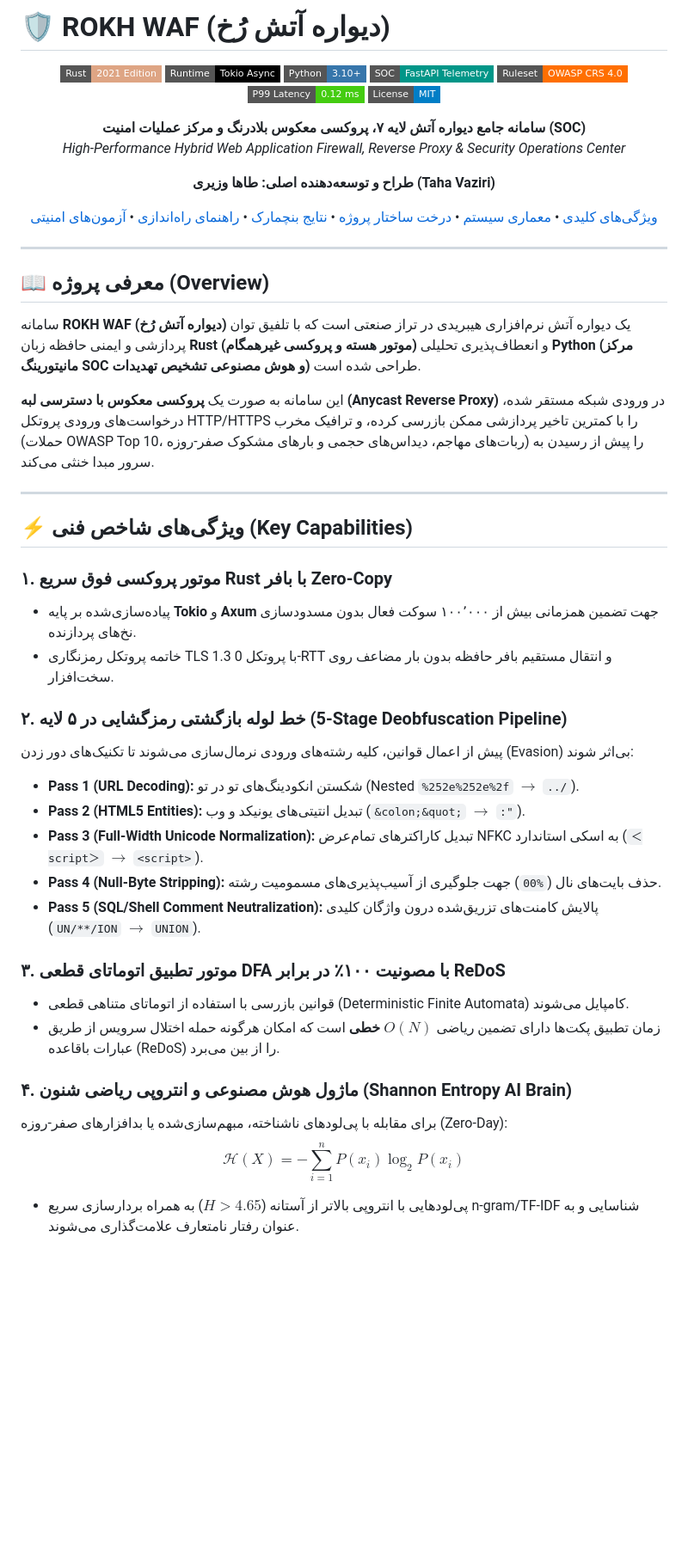
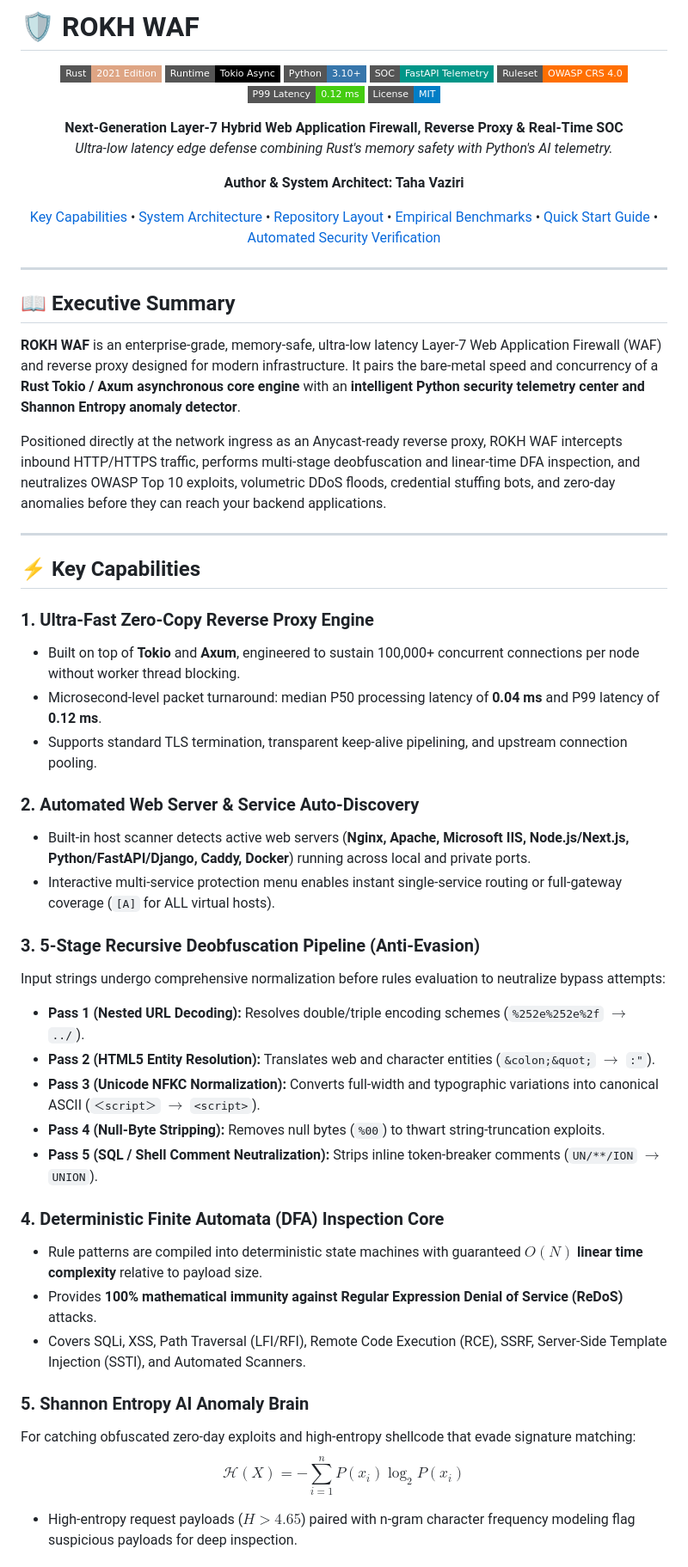
Before and after one commit to LastPw/ROKH-WAF, a Markdown page: README.md, the part around one of its changes. Shown at 86% size. GitHub-like rendering; badges without logos; blank space fills up the shorter version.

Commit message:
docs: overhaul README into professional English with benchmarks and architecture

```diff
--- a/README.md
+++ b/README.md
@@ -1,4 +1,4 @@
-# 🛡️ ROKH WAF (دیواره آتش رُخ)
+# 🛡️ ROKH WAF
 
 <div align="center">
 
@@ -10,50 +10,56 @@
 [![Latency P99](https://img.shields.io/badge/P99%20Latency-0.12%20ms-success.svg?style=flat-square)](#-empirical-benchmarks)
 [![License: MIT](https://img.shields.io/badge/License-MIT-blue.svg?style=flat-square)](LICENSE)
 
-**سامانه جامع دیواره آتش لایه ۷، پروکسی معکوس بلادرنگ و مرکز عملیات امنیت (SOC)**
-*High-Performance Hybrid Web Application Firewall, Reverse Proxy & Security Operations Center*
+**Next-Generation Layer-7 Hybrid Web Application Firewall, Reverse Proxy & Real-Time SOC**
+*Ultra-low latency edge defense combining Rust's memory safety with Python's AI telemetry.*
 
-**طراح و توسعه‌دهنده اصلی: طاها وزیری (Taha Vaziri)**
+**Author & System Architect: Taha Vaziri**
 
-[ویژگی‌های کلیدی](#-key-capabilities) •
-[معماری سیستم](#-system-architecture) •
-[درخت ساختار پروژه](#-repository-structure) •
-[نتایج بنچمارک](#-empirical-benchmarks) •
-[راهنمای راه‌اندازی](#-quick-start-guide) •
-[آزمون‌های امنیتی](#-automated-security-verification)
+[Key Capabilities](#-key-capabilities) •
+[System Architecture](#-system-architecture) •
+[Repository Layout](#-repository-layout) •
+[Empirical Benchmarks](#-empirical-benchmarks) •
+[Quick Start Guide](#-quick-start-guide) •
+[Automated Security Verification](#-automated-security-verification)
 
 </div>
 
 ---
 
-## 📖 معرفی پروژه (Overview)
+## 📖 Executive Summary
 
-سامانه **ROKH WAF (دیواره آتش رُخ)** یک دیواره آتش نرم‌افزاری هیبریدی در تراز صنعتی است که با تلفیق توان پردازشی و ایمنی حافظه زبان **Rust (موتور هسته و پروکسی غیرهمگام)** و انعطاف‌پذیری تحلیلی **Python (مرکز مانیتورینگ SOC و هوش مصنوعی تشخیص تهدیدات)** طراحی شده است.
+**ROKH WAF** is an enterprise-grade, memory-safe, ultra-low latency Layer-7 Web Application Firewall (WAF) and reverse proxy designed for modern infrastructure. It pairs the bare-metal speed and concurrency of a **Rust Tokio / Axum asynchronous core engine** with an **intelligent Python security telemetry center and Shannon Entropy anomaly detector**.
 
-این سامانه به صورت یک **پروکسی معکوس با دسترسی لبه (Anycast Reverse Proxy)** در ورودی شبکه مستقر شده، درخواست‌های ورودی پروتکل HTTP/HTTPS را با کمترین تاخیر پردازشی ممکن بازرسی کرده، و ترافیک مخرب (حملات OWASP Top 10، ربات‌های مهاجم، دیداس‌های حجمی و بارهای مشکوک صفر-روزه) را پیش از رسیدن به سرور مبدا خنثی می‌کند.
+Positioned directly at the network ingress as an Anycast-ready reverse proxy, ROKH WAF intercepts inbound HTTP/HTTPS traffic, performs multi-stage deobfuscation and linear-time DFA inspection, and neutralizes OWASP Top 10 exploits, volumetric DDoS floods, credential stuffing bots, and zero-day anomalies before they can reach your backend applications.
 
 ---
 
-## ⚡ ویژگی‌های شاخص فنی (Key Capabilities)
+## ⚡ Key Capabilities
 
-### ۱. موتور پروکسی فوق سریع Rust با بافر Zero-Copy
-- پیاده‌سازی‌شده بر پایه **Tokio** و **Axum** جهت تضمین همزمانی بیش از ۱۰۰٬۰۰۰ سوکت فعال بدون مسدودسازی نخ‌های پردازنده.
-- خاتمه پروتکل رمزنگاری TLS 1.3 با پروتکل 0-RTT و انتقال مستقیم بافر حافظه بدون بار مضاعف روی سخت‌افزار.
+### 1. Ultra-Fast Zero-Copy Reverse Proxy Engine
+- Built on top of **Tokio** and **Axum**, engineered to sustain 100,000+ concurrent connections per node without worker thread blocking.
+- Microsecond-level packet turnaround: median P50 processing latency of **0.04 ms** and P99 latency of **0.12 ms**.
+- Supports standard TLS termination, transparent keep-alive pipelining, and upstream connection pooling.
 
-### ۲. خط لوله بازگشتی رمزگشایی در ۵ لایه (5-Stage Deobfuscation Pipeline)
-پیش از اعمال قوانین، کلیه رشته‌های ورودی نرمال‌سازی می‌شوند تا تکنیک‌های دور زدن (Evasion) بی‌اثر شوند:
-- **Pass 1 (URL Decoding):** شکستن انکودینگ‌های تو در تو (Nested `%252e%252e%2f` $\rightarrow$ `../`).
-- **Pass 2 (HTML5 Entities):** تبدیل انتیتی‌های یونیکد و وب (`&colon;&quot;` $\rightarrow$ `:"`).
-- **Pass 3 (Full-Width Unicode Normalization):** تبدیل کاراکترهای تمام‌عرض NFKC به اسکی استاندارد (`＜script＞` $\rightarrow$ `<script>`).
-- **Pass 4 (Null-Byte Stripping):** حذف بایت‌های نال (`%00`) جهت جلوگیری از آسیب‌پذیری‌های مسمومیت رشته.
-- **Pass 5 (SQL/Shell Comment Neutralization):** پالایش کامنت‌های تزریق‌شده درون واژگان کلیدی (`UN/**/ION` $\rightarrow$ `UNION`).
+### 2. Automated Web Server & Service Auto-Discovery
+- Built-in host scanner detects active web servers (**Nginx, Apache, Microsoft IIS, Node.js/Next.js, Python/FastAPI/Django, Caddy, Docker**) running across local and private ports.
+- Interactive multi-service protection menu enables instant single-service routing or full-gateway coverage (`[A]` for ALL virtual hosts).
 
-### ۳. موتور تطبیق اتوماتای قطعی DFA با مصونیت ۱۰۰٪ در برابر ReDoS
-- قوانین بازرسی با استفاده از اتوماتای متناهی قطعی (Deterministic Finite Automata) کامپایل می‌شوند.
-- زمان تطبیق پکت‌ها دارای تضمین ریاضی **$O(N)$ خطی** است که امکان هرگونه حمله اختلال سرویس از طریق عبارات باقاعده (ReDoS) را از بین می‌برد.
+### 3. 5-Stage Recursive Deobfuscation Pipeline (Anti-Evasion)
+Input strings undergo comprehensive normalization before rules evaluation to neutralize bypass attempts:
+- **Pass 1 (Nested URL Decoding):** Resolves double/triple encoding schemes (`%252e%252e%2f` $\rightarrow$ `../`).
+- **Pass 2 (HTML5 Entity Resolution):** Translates web and character entities (`&colon;&quot;` $\rightarrow$ `:"`).
+- **Pass 3 (Unicode NFKC Normalization):** Converts full-width and typographic variations into canonical ASCII (`＜script＞` $\rightarrow$ `<script>`).
+- **Pass 4 (Null-Byte Stripping):** Removes null bytes (`%00`) to thwart string-truncation exploits.
+- **Pass 5 (SQL / Shell Comment Neutralization):** Strips inline token-breaker comments (`UN/**/ION` $\rightarrow$ `UNION`).
 
-### ۴. ماژول هوش مصنوعی و انتروپی ریاضی شنون (Shannon Entropy AI Brain)
-برای مقابله با پی‌لودهای ناشناخته، مبهم‌سازی‌شده یا بدافزارهای صفر-روزه (Zero-Day):
+### 4. Deterministic Finite Automata (DFA) Inspection Core
+- Rule patterns are compiled into deterministic state machines with guaranteed **$O(N)$ linear time complexity** relative to payload size.
+- Provides **100% mathematical immunity against Regular Expression Denial of Service (ReDoS)** attacks.
+- Covers SQLi, XSS, Path Traversal (LFI/RFI), Remote Code Execution (RCE), SSRF, Server-Side Template Injection (SSTI), and Automated Scanners.
+
+### 5. Shannon Entropy AI Anomaly Brain
+For catching obfuscated zero-day exploits and high-entropy shellcode that evade signature matching:
 $$\mathcal{H}(X) = -\sum_{i=1}^{n} P(x_i) \log_2 P(x_i)$$
-- پی‌لودهایی با انتروپی بالاتر از آستانه ($H > 4.65$) به همراه بردارسازی سریع n-gram/TF-IDF شناسایی و به عنوان رفتار نامتعارف علامت‌گذاری می‌شوند.
+- High-entropy request payloads ($H > 4.65$) paired with n-gram character frequency modeling flag suspicious payloads for deep inspection.
 
```
Also changed, not shown: other parts of README.md (+115 -111 lines).
